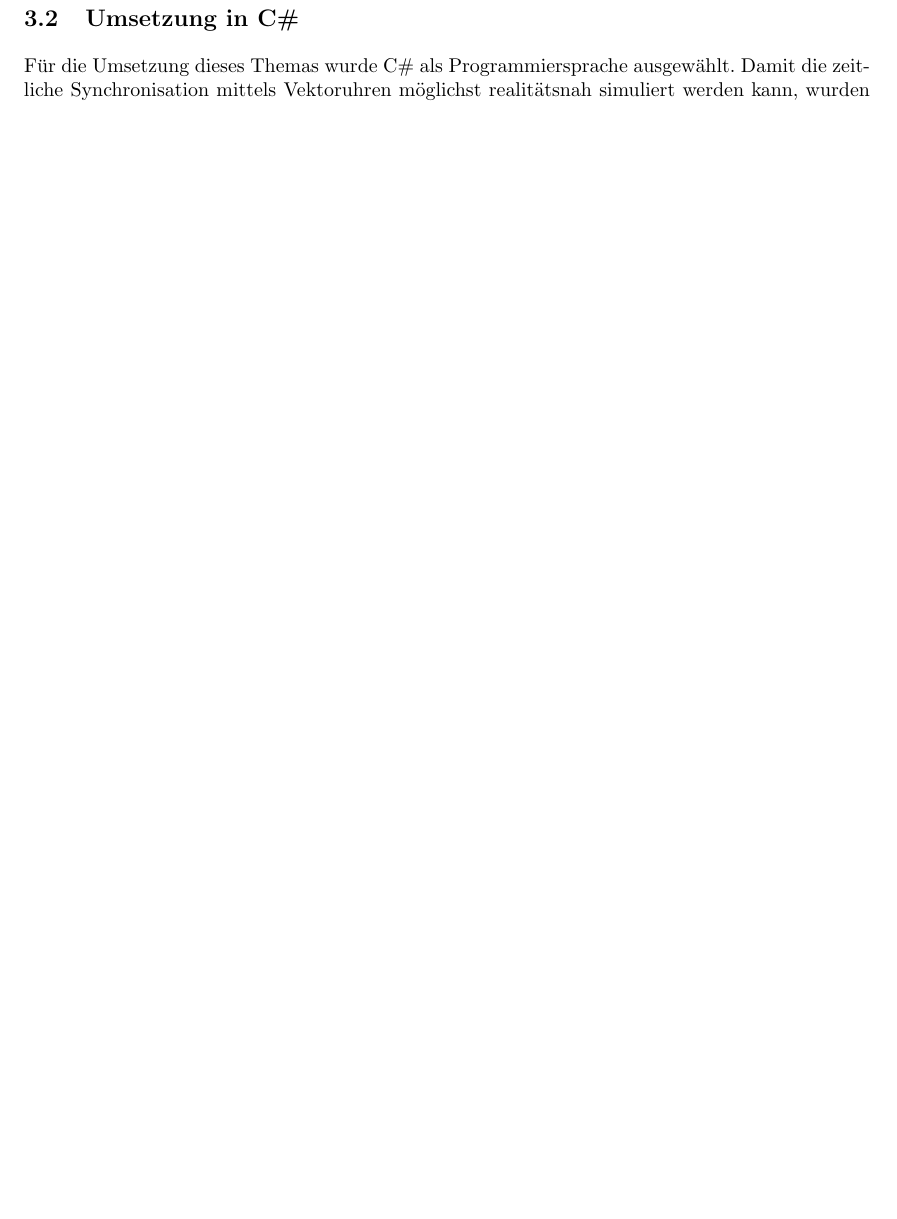
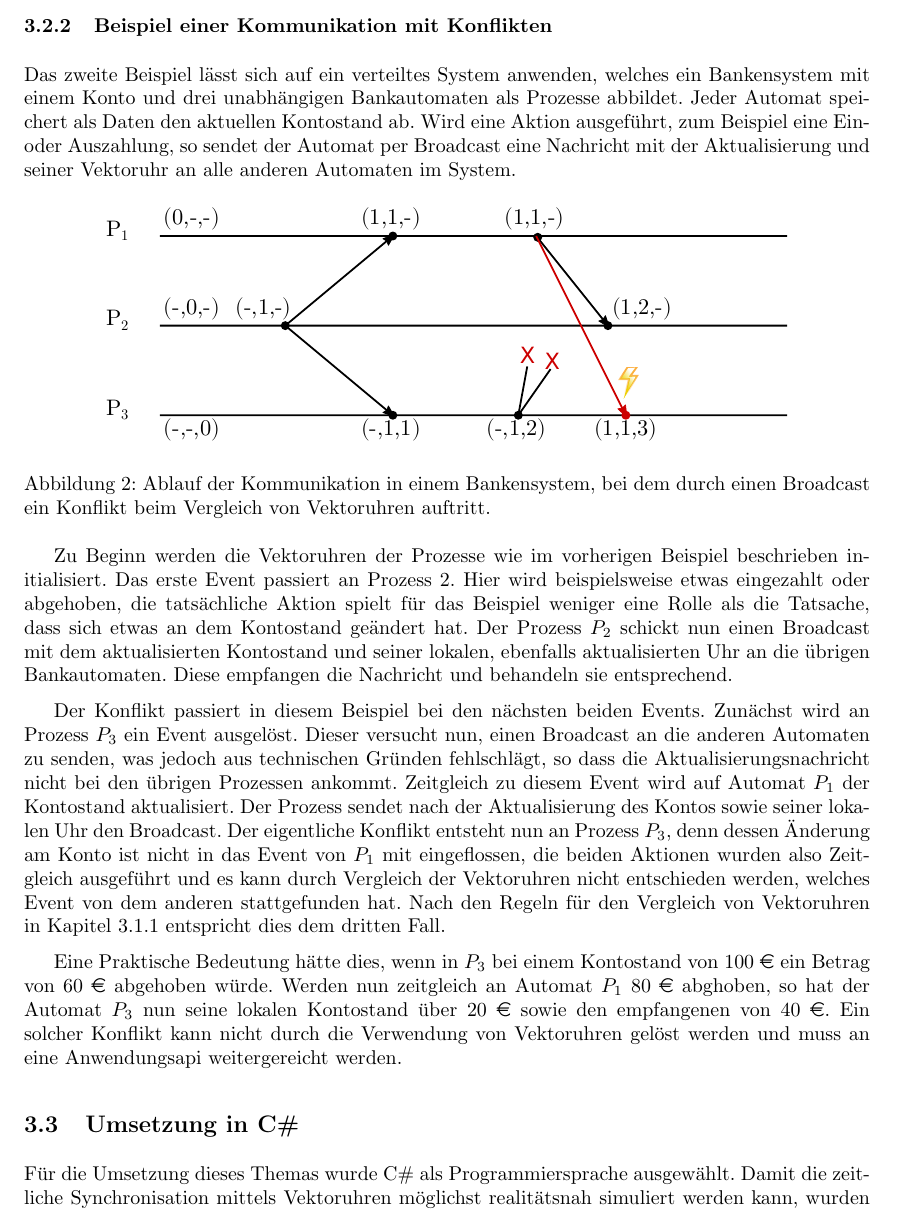
Before and after one commit to JuliusH93/FHWS-Ausarbeitung-VectorClock, a LaTeX document (hausarbeit.tex, which reads Kapitel/3_FunktionsweiseVC.tex): part of page 7 of 12 before the commit and part of page 8 of 13 after it, cut at the place of the change, the shorter picture padded with empty space. Compiled offline with pdfLaTeX.

Commit message:
Muchas textas

```diff
--- a/Kapitel/3_FunktionsweiseVC.tex
+++ b/Kapitel/3_FunktionsweiseVC.tex
@@ -46,8 +51,23 @@ Nun empfängt Prozess $P_1$ diese Nachricht. Gemäß Regel R1 muss zunächst die
 
 In diesem Beispiel kommen alle Nachrichten passend nacheinander an und es kann zu keinen Konflikten in der Ausführungsreihenfolge kommen. Das Nachfolgende Beispiel verdeutlicht den Fall, dass Gesendete Nachrichten auch von anderen Nachrichten abhängig und während der Übertragung verzögert ankommen können, was ein Problem eines einfachen Systems mit Vektoruhren darstellt.
 
+\subsubsection{Beispiel einer Kommunikation mit Konflikten}
 
+Das zweite Beispiel lässt sich auf ein verteiltes System anwenden, welches ein Bankensystem mit einem Konto und drei unabhängigen Bankautomaten als Prozesse abbildet. Jeder Automat speichert als Daten den aktuellen Kontostand ab. Wird eine Aktion ausgeführt, zum Beispiel eine Ein- oder Auszahlung, so sendet der Automat per Broadcast eine Nachricht mit der Aktualisierung und seiner Vektoruhr an alle anderen Automaten im System.
 
+\begin{figure}[ht]
+	\centering
+	\includegraphics[width=12cm]{KommBeispiel2.pdf}
+	\caption[Beispiel einer konfliktbehafteten Kommunikation]{Ablauf der Kommunikation in einem Bankensystem, bei dem durch einen Broadcast ein Konflikt beim Vergleich von Vektoruhren auftritt.}
+	\label{figure:kommBeispiel2}
+\end{figure}
+\FloatBarrier
+
+Zu Beginn werden die Vektoruhren der Prozesse wie im vorherigen Beispiel beschrieben initialisiert. Das erste Event passiert an Prozess 2. Hier wird beispielsweise etwas eingezahlt oder abgehoben, die tatsächliche Aktion spielt für das Beispiel weniger eine Rolle als die Tatsache, dass sich etwas an dem Kontostand geändert hat. Der Prozess $P_2$ schickt nun einen Broadcast mit dem aktualisierten Kontostand und seiner lokalen, ebenfalls aktualisierten Uhr an die übrigen Bankautomaten. Diese empfangen die Nachricht und behandeln sie entsprechend.
+
+Der Konflikt passiert in diesem Beispiel bei den nächsten beiden Events. Zunächst wird an Prozess $P_3$ ein Event ausgelöst. Dieser versucht nun, einen Broadcast an die anderen Automaten zu senden, was jedoch aus technischen Gründen fehlschlägt, so dass die Aktualisierungsnachricht nicht bei den übrigen Prozessen ankommt. Zeitgleich zu diesem Event wird auf Automat $P_1$ der Kontostand aktualisiert. Der Prozess sendet nach der Aktualisierung des Kontos sowie seiner lokalen Uhr den Broadcast. Der eigentliche Konflikt entsteht nun an Prozess $P_3$, denn dessen Änderung am Konto ist nicht in das Event von $P_1$ mit eingeflossen, die beiden Aktionen wurden also Zeitgleich ausgeführt und es kann durch Vergleich der Vektoruhren nicht entschieden werden, welches Event von dem anderen stattgefunden hat. Nach den Regeln für den Vergleich von Vektoruhren in Kapitel \ref{vergleich} entspricht dies dem dritten Fall.
+
+Eine Praktische Bedeutung hätte dies, wenn in $P_3$ bei einem Kontostand von 100 \euro{} ein Betrag von 60 \euro{} abgehoben würde. Werden nun zeitgleich an Automat $P_1$ 80 \euro{} abghoben, so hat der Automat $P_3$ nun seine lokalen Kontostand über 20 \euro{} sowie den empfangenen von 40 \euro{}. Ein solcher Konflikt kann nicht durch die Verwendung von Vektoruhren gelöst werden und muss an eine Anwendungsapi weitergereicht werden.
 
 \subsection{Umsetzung in C\#}
 Für die Umsetzung dieses Themas wurde C\# als Programmiersprache ausgewählt. Damit die zeitliche Synchronisation mittels Vektoruhren möglichst realitätsnah simuliert werden kann, wurden drei virtuelle Maschinen mit dem Betriebssystem Windows 8.1 aufgesetzt. Diese befinden sich im Hochschulnetzwerk und können per Remote Desktop bedient werden.
--- a/hausarbeit.tex
+++ b/hausarbeit.tex
@@ -17,6 +17,7 @@
 \usepackage{bm}
 \usepackage{listings}
 \usepackage{ifthen}
+\usepackage{eurosym}			%add euro symbol
 
 \input{macros}
 
```
Also changed, not shown: hausarbeit.bib (+0 -8 lines), img/KommBeispiel1.pdf, img/kommBeispiel2.pdf (added), img/src/kommBeispiel2.svg (added), Kapitel/3_FunktionsweiseVC.tex (11 more changed lines).
